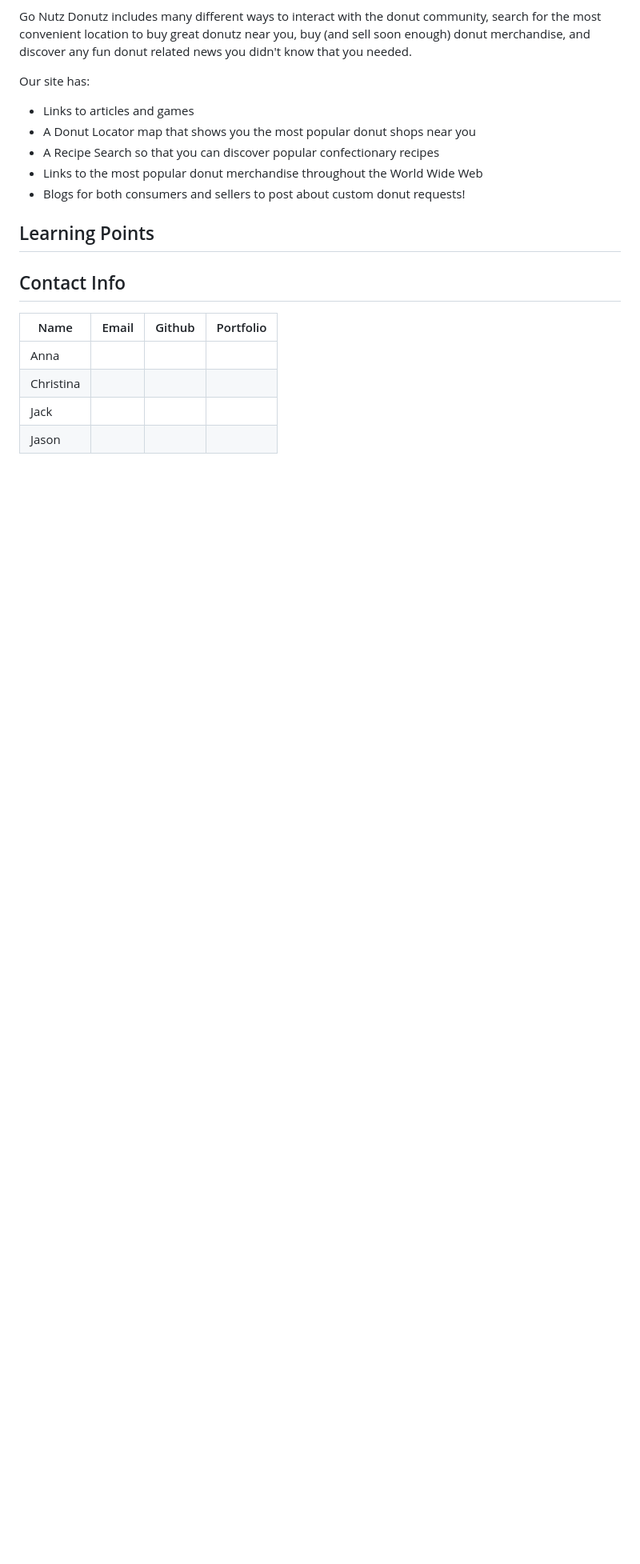
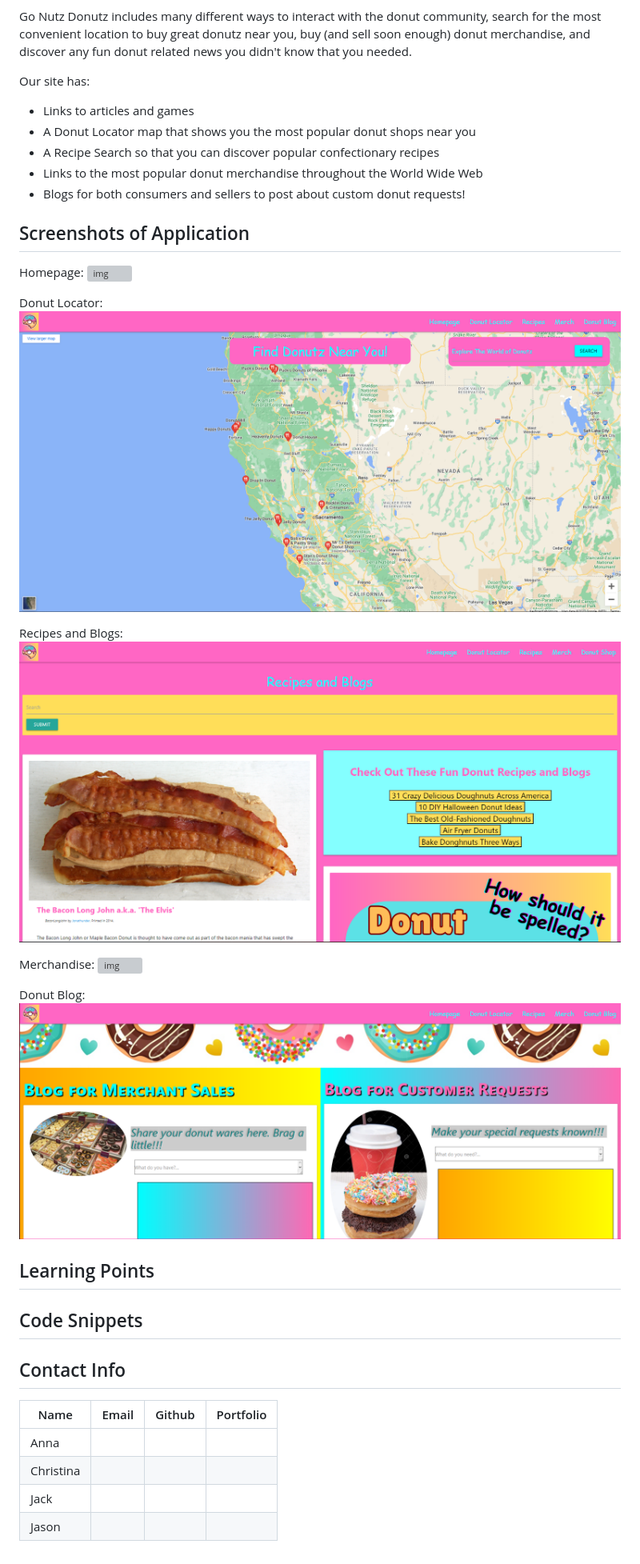
Before and after one commit to flimits/gonutzfordonutz, a Markdown page: README.md, the part around the change printed below. Shown: that part at 80% size. GitHub-like rendering; pictures changed too: assets/readme images/blog.png (added), assets/readme images/map.png (added), assets/readme images/recipes.png (added); blank space fills up the shorter version; grey boxes are pictures that could not be loaded.

Commit message:
added content to readme

```diff
--- a/README.md
+++ b/README.md
@@ -42,9 +44,26 @@ Our site has:
 * Links to the most popular donut merchandise throughout the World Wide Web
 * Blogs for both consumers and sellers to post about custom donut requests!
 
+## Screenshots of Application
+
+Homepage:
+![img](./assets/readme%20images/homepage.png)
+
+Donut Locator:
+![img](./assets/readme%20images/map.png)
+
+Recipes and Blogs:
+![img](./assets/readme%20images/recipes.png)
+
+Merchandise:
+![img](./assets/readme%20images/merch.png)
+
+Donut Blog:
+![img](./assets/readme%20images/blog.png)
+
 ## Learning Points
 
-
+## Code Snippets
 
 ## Contact Info
 
```
Also changed, not shown: other parts of README.md (+2 -0 lines), 3 other files.
